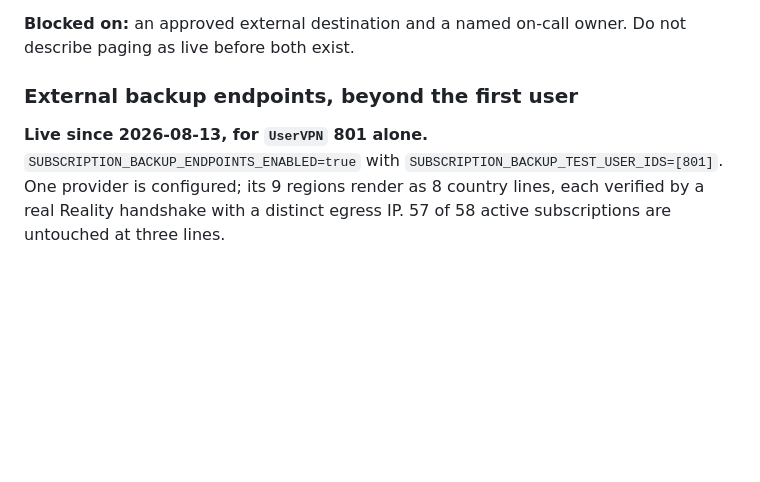
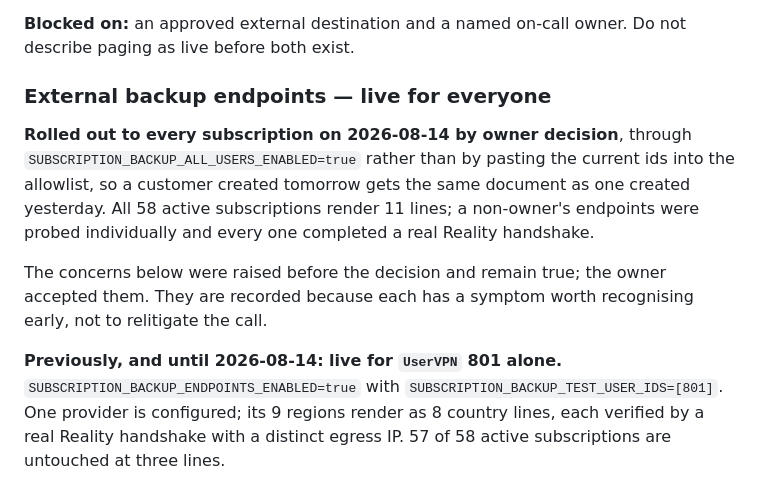
Before and after one commit to special-router/special-bot, a Markdown page: docs/OPEN-ITEMS.md, the part around the change. GitHub-like rendering; blank space fills up the shorter version.

Commit message:
Record the mirror rollout to every subscription
All 58 render 11 lines. A non-owner's document was probed line by line and
every endpoint completed a real Reality handshake, so this is verified for a
customer rather than for the account that has been testing it.

The accepted risks stay written down: one shared upstream identity that cannot
be revoked per customer, mirror traffic invisible to our accounting, a Russian
exit among the lines, and a provider whose terms we are almost certainly
outside. Each has a symptom worth recognising early.

Co-Authored-By: Claude Opus 5 <noreply@anthropic.com>

```diff
--- a/docs/OPEN-ITEMS.md
+++ b/docs/OPEN-ITEMS.md
@@ -48,9 +48,20 @@ failure count and timestamp.
 **Blocked on:** an approved external destination and a named on-call owner. Do
 not describe paging as live before both exist.
 
-### External backup endpoints, beyond the first user
+### External backup endpoints — live for everyone
 
-**Live since 2026-08-13, for `UserVPN` 801 alone.**
+**Rolled out to every subscription on 2026-08-14 by owner decision**, through
+`SUBSCRIPTION_BACKUP_ALL_USERS_ENABLED=true` rather than by pasting the current
+ids into the allowlist, so a customer created tomorrow gets the same document as
+one created yesterday. All 58 active subscriptions render 11 lines; a
+non-owner's endpoints were probed individually and every one completed a real
+Reality handshake.
+
+The concerns below were raised before the decision and remain true; the owner
+accepted them. They are recorded because each has a symptom worth recognising
+early, not to relitigate the call.
+
+**Previously, and until 2026-08-14: live for `UserVPN` 801 alone.**
 `SUBSCRIPTION_BACKUP_ENDPOINTS_ENABLED=true` with
 `SUBSCRIPTION_BACKUP_TEST_USER_IDS=[801]`. One provider is configured; its 9
 regions render as 8 country lines, each verified by a real Reality handshake with
```
Also changed, not shown: docs/FLAGS.md (+2 -2 lines).
